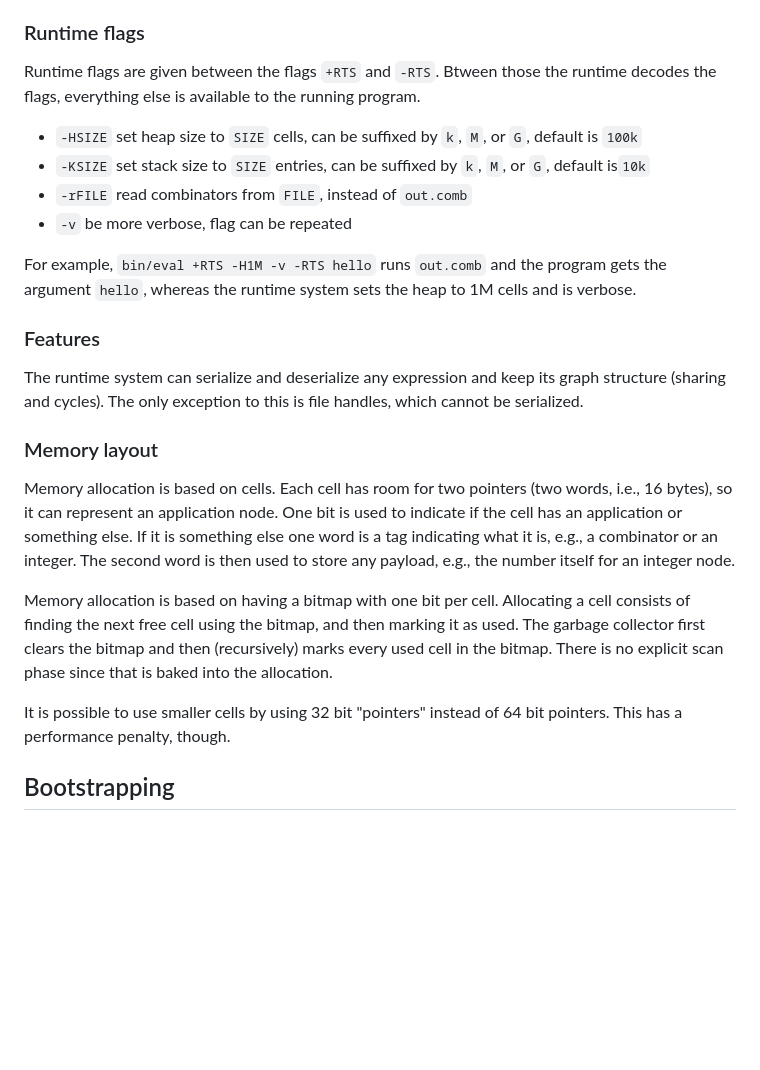
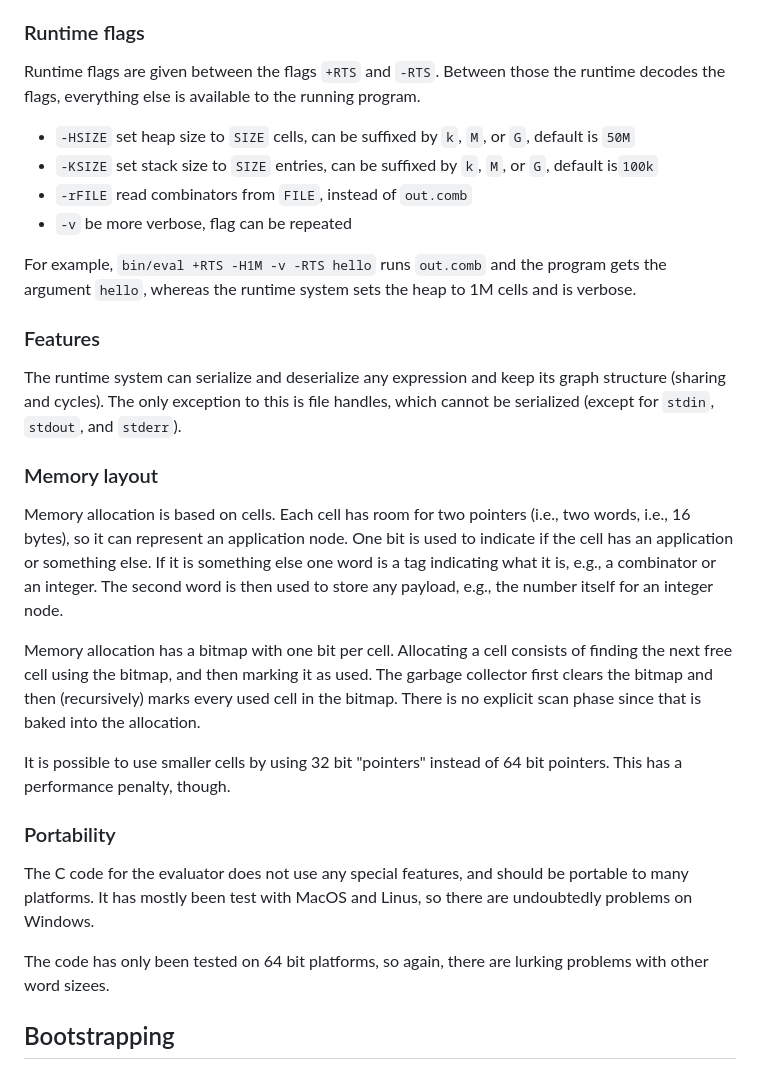
Before and after one commit to augustss/MicroHs, a Markdown page: README.md, the part around the change. Drawn GitHub-style; blank space fills up the shorter version.

Commit message:
More docs.

```diff
--- a/README.md
+++ b/README.md
@@ -99,11 +99,11 @@ It is written in a reasonably portable C code.
 
 ### Runtime flags
 Runtime flags are given between the flags `+RTS` and `-RTS`.
-Btween those the runtime decodes the flags, everything else is available to
+Between those the runtime decodes the flags, everything else is available to
 the running program.
 
-* `-HSIZE` set heap size to `SIZE` cells, can be suffixed by `k`, `M`, or `G`, default is `100k`
-* `-KSIZE` set stack size to `SIZE` entries, can be suffixed by `k`, `M`, or `G`, default is`10k`
+* `-HSIZE` set heap size to `SIZE` cells, can be suffixed by `k`, `M`, or `G`, default is `50M`
+* `-KSIZE` set stack size to `SIZE` entries, can be suffixed by `k`, `M`, or `G`, default is`100k`
 * `-rFILE` read combinators from `FILE`, instead of `out.comb`
 * `-v` be more verbose, flag can be repeated
 
@@ -114,16 +114,16 @@ whereas the runtime system sets the heap to 1M cells and is verbose.
 ### Features
 The runtime system can serialize and deserialize any expression
 and keep its graph structure (sharing and cycles).
-The only exception to this is file handles, which cannot be serialized.
+The only exception to this is file handles, which cannot be serialized (except for `stdin`, `stdout`, and `stderr`).
 
 ### Memory layout
-Memory allocation is based on cells.  Each cell has room for two pointers (two words, i.e., 16 bytes),
+Memory allocation is based on cells.  Each cell has room for two pointers (i.e., two words, i.e., 16 bytes),
 so it can represent an application node.  One bit is used to indicate if
 the cell has an application or something else.  If it is something else one
 word is a tag indicating what it is, e.g., a combinator or an integer.
 The second word is then used to store any payload, e.g., the number itself for an integer node.
 
-Memory allocation is based on having a bitmap with one bit per cell.
+Memory allocation has a bitmap with one bit per cell.
 Allocating a cell consists of finding the next free cell using the bitmap,
 and then marking it as used.  The garbage collector first clears the bitmap
 and then (recursively) marks every used cell in the bitmap.
@@ -131,6 +131,14 @@ There is no explicit scan phase since that is baked into the allocation.
 
 It is possible to use smaller cells by using 32 bit "pointers" instead of 64 bit pointers.
 This has a performance penalty, though.
+
+### Portability
+The C code for the evaluator does not use any special features, and should be
+portable to many platforms.  It has mostly been test with MacOS and Linus,
+so there are undoubtedly problems on Windows.
+
+The code has only been tested on 64 bit platforms, so again, there are lurking problems
+with other word sizees.
 
 ## Bootstrapping
 It is possible to recompile the compiler without access to a Haskell compiler.
```
